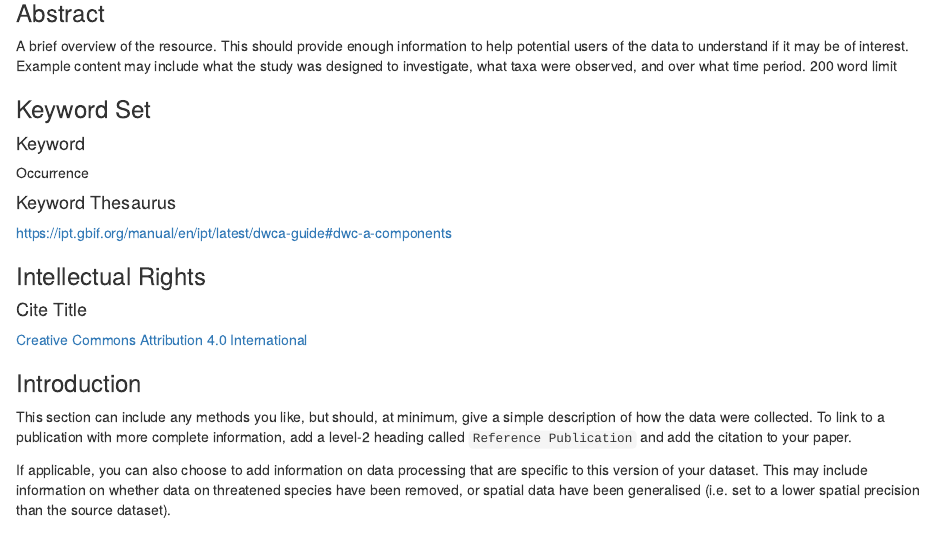
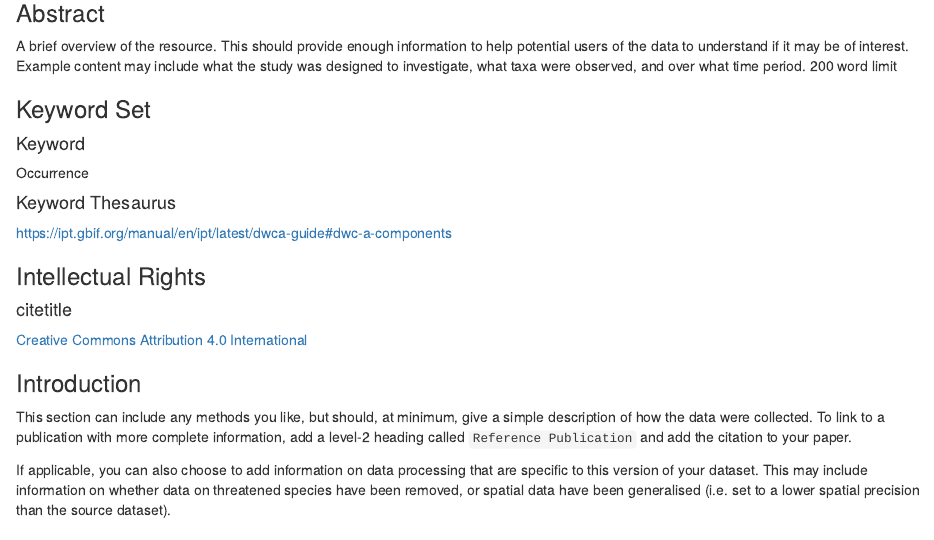
Before and after one commit to AtlasOfLivingAustralia/delma, an R Markdown document (inst/extdata/metadata_example.Rmd): the page in a window 1100 px wide, from 1080 px down. Rendered offline with R 4.5, knitr and Pandoc, with nearby package versions.

Commit message:
use `citetitle`, not `citeTitle` in template

```diff
--- a/inst/extdata/metadata_example.Rmd
+++ b/inst/extdata/metadata_example.Rmd
@@ -140,7 +140,7 @@ Occurrence
 
 ### Intellectual Rights
 
-#### Cite Title
+#### citetitle
 
 [Creative Commons Attribution 4.0 International](https://creativecommons.org/licenses/by/4.0/)
 
```
